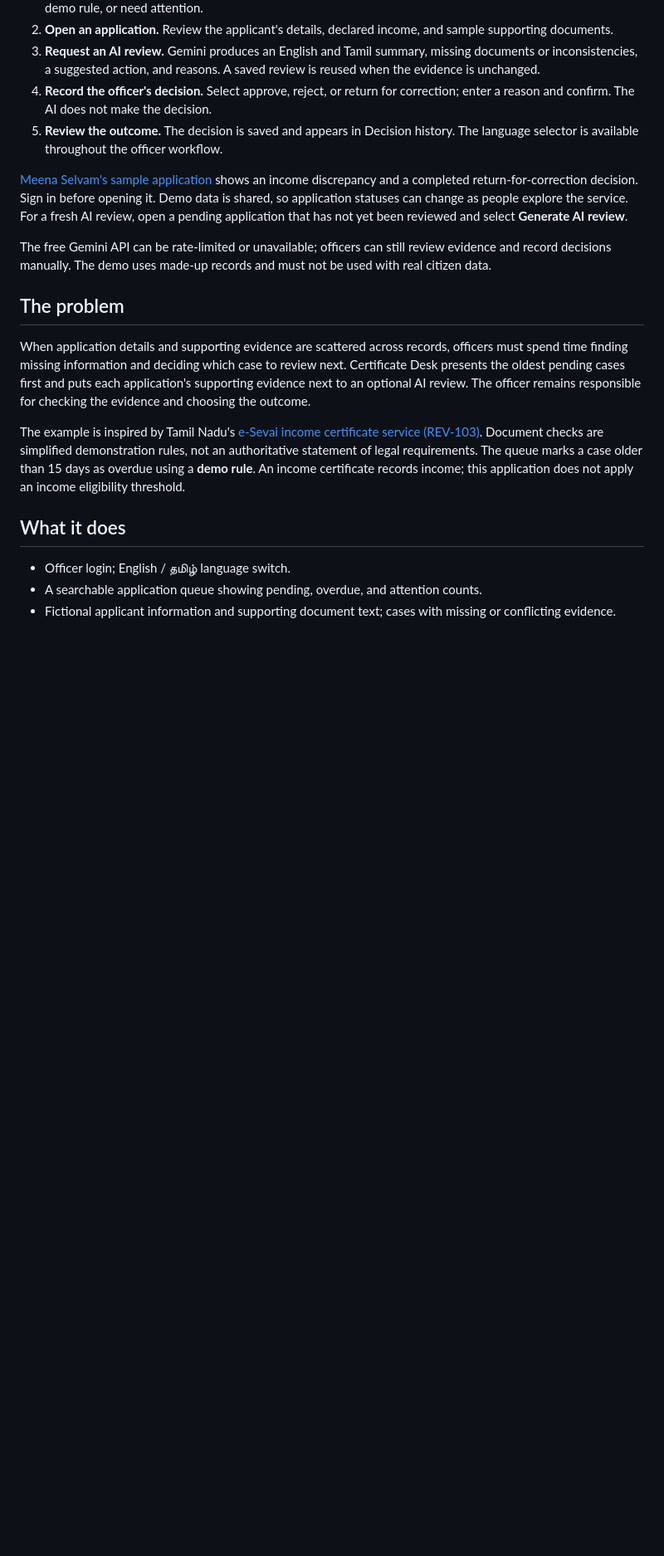
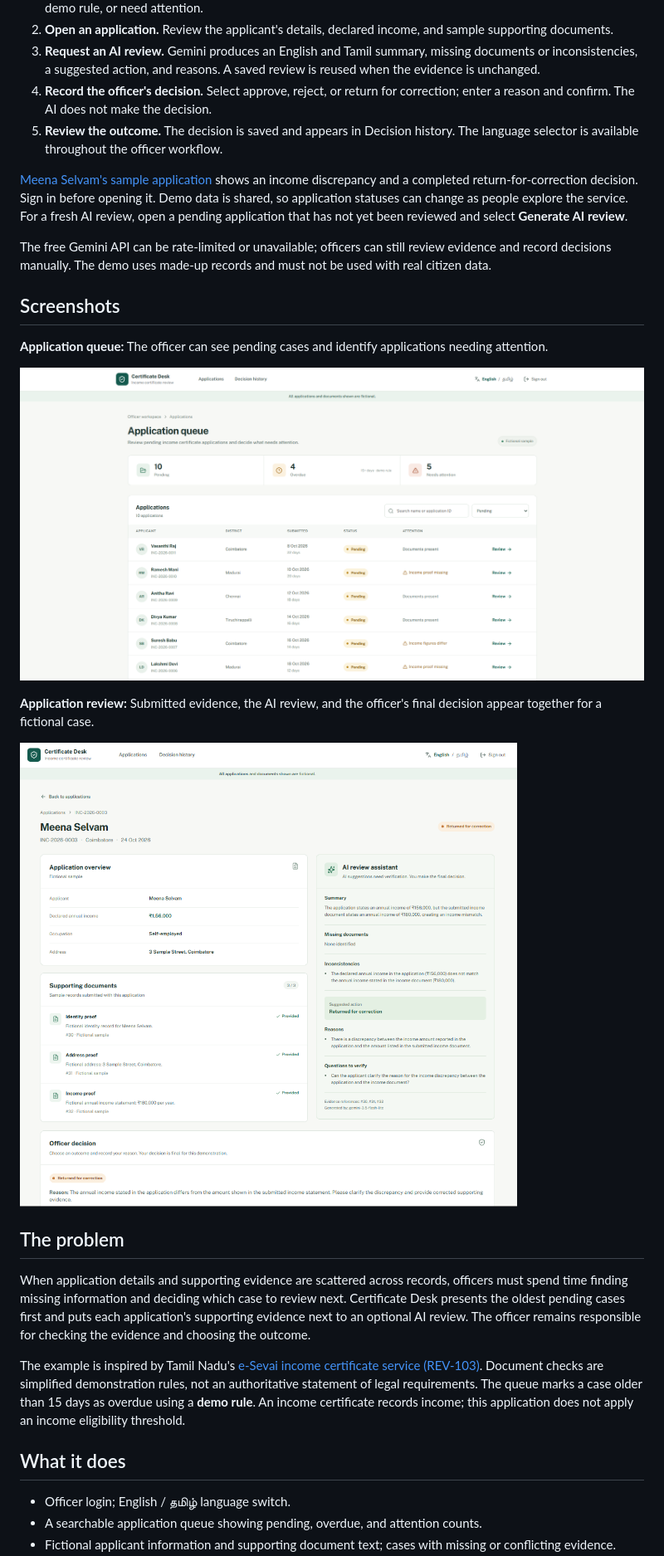
Before and after one commit to sasuke-uchiha12/kenpath-assignment, a Markdown page: README.md, the part around the change. Shown at 83% size. Rendered like a GitHub page; pictures changed too: docs/screenshots/application_queue.png (added), docs/screenshots/application_review.png (added); blank space fills up the shorter version.

Commit message:
docs: add application screenshots

```diff
--- a/README.md
+++ b/README.md
@@ -21,6 +21,16 @@ Help an officer work through income-certificate applications with a clear view o
 [Meena Selvam's sample application](https://kenpath-assignment.onrender.com/applications/3) shows an income discrepancy and a completed return-for-correction decision. Sign in before opening it. Demo data is shared, so application statuses can change as people explore the service. For a fresh AI review, open a pending application that has not yet been reviewed and select **Generate AI review**.
 
 The free Gemini API can be rate-limited or unavailable; officers can still review evidence and record decisions manually. The demo uses made-up records and must not be used with real citizen data.
+
+## Screenshots
+
+**Application queue:** The officer can see pending cases and identify applications needing attention.
+
+![Application queue showing pending applications and attention indicators](docs/screenshots/application_queue.png)
+
+**Application review:** Submitted evidence, the AI review, and the officer's final decision appear together for a fictional case.
+
+![Application review showing sample evidence, AI findings, and the officer's decision](docs/screenshots/application_review.png)
 
 ## The problem
 
```
